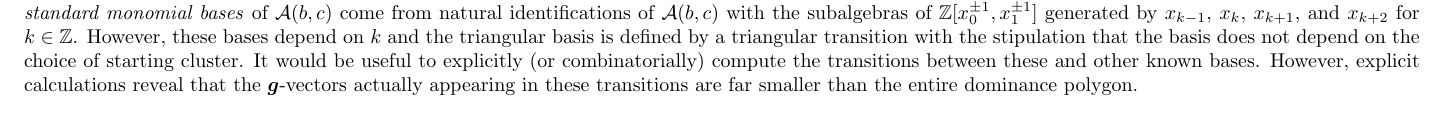
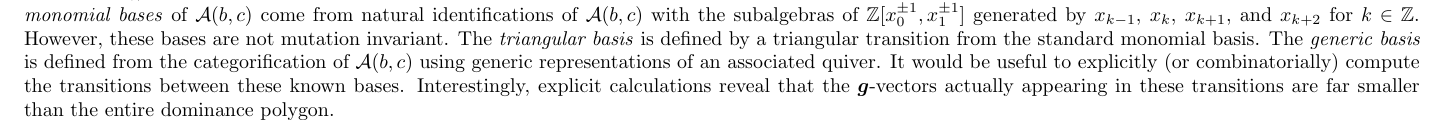
Before and after one commit to drupel/DominanceRegions, a LaTeX paper (dominance_regions.tex): part of page 1 of 8, cut so that both start at the same text. Compiled offline with pdfLaTeX.

Commit message:
Intro edit

```diff
--- a/dominance_regions.tex
+++ b/dominance_regions.tex
@@ -169,9 +169,11 @@
   A natural starting basis is the so-called \emph{greedy basis} in which all $\rho_{\alpha_0,\alpha_1}$ are non-negative and these coefficients are chosen to be minimal.
   It is known that this choice coincides with the theta basis \cite{GHKK, CGMMRSW}.
   The \emph{standard monomial bases} of $\cA(b,c)$ come from natural identifications of $\cA(b,c)$ with the subalgebras of $\ZZ[x_0^{\pm1},x_1^{\pm1}]$ generated by $x_{k-1}$, $x_k$, $x_{k+1}$, and $x_{k+2}$ for $k\in\ZZ$.
-  However, these bases depend on $k$ and the triangular basis is defined by a triangular transition with the stipulation that the basis does not depend on the choice of starting cluster.
-  It would be useful to explicitly (or combinatorially) compute the transitions between these and other known bases.
-  However, explicit calculations reveal that the $\bfg$-vectors actually appearing in these transitions are far smaller than the entire dominance polygon.
+  However, these bases are not mutation invariant.
+  The \emph{triangular basis} is defined by a triangular transition from the standard monomial basis.
+  The \emph{generic basis} is defined from the categorification of $\cA(b,c)$ using generic representations of an associated quiver.
+  It would be useful to explicitly (or combinatorially) compute the transitions between these known bases.
+  Interestingly, explicit calculations reveal that the $\bfg$-vectors actually appearing in these transitions are far smaller than the entire dominance polygon.
 
   Given a Laurent polynomial in $\ZZ[x_0^{\pm1},x_1^{\pm1}]$, its \emph{support} is the set of its exponent vectors inside $\ZZ^2$.
   Given a $\bfg$-vector $\lambda$, in the next result we identify a polygon $\cS_\lambda$ whose lattice points are the maximum possible support of a pointed basis element $x_\lambda$.
```
